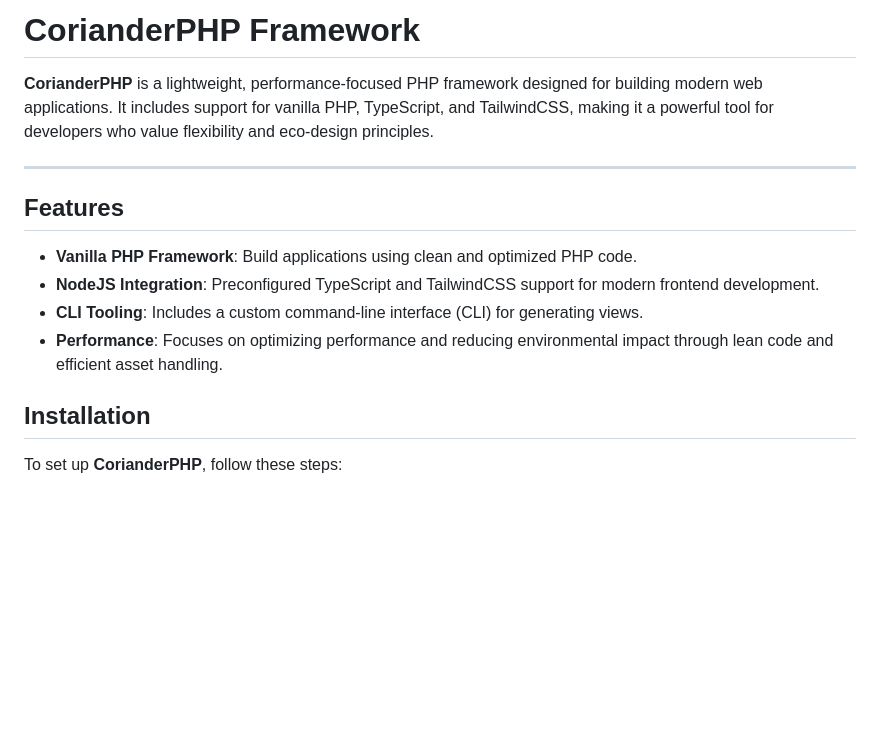
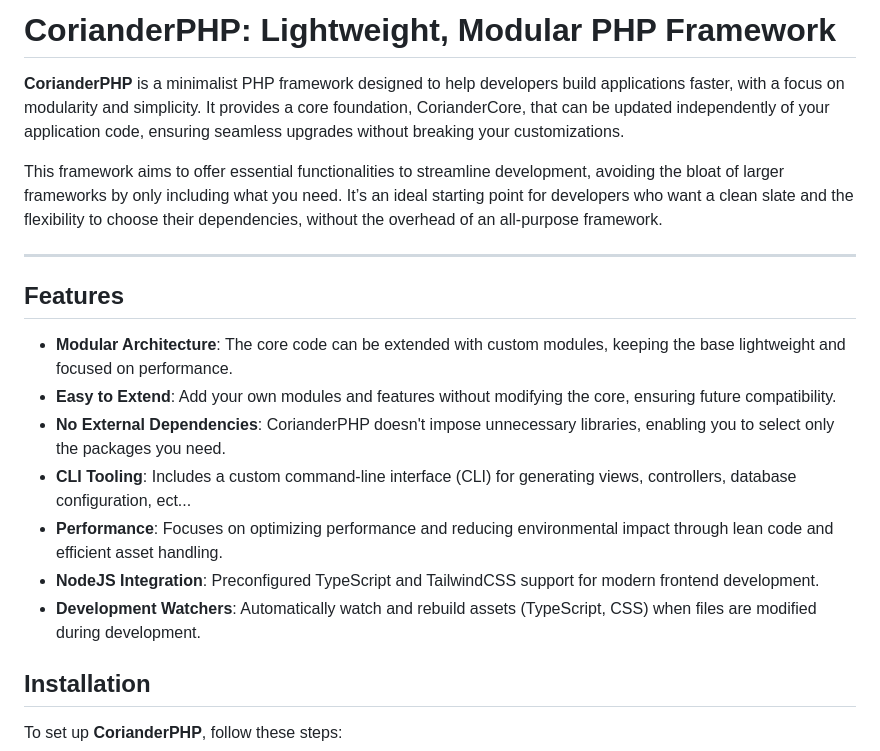
Before and after one commit to CorianderPHP/CorianderPHP, a Markdown page: readme.md, the part around the change printed below. Drawn GitHub-style; blank space fills up the shorter version.

```diff
--- a/readme.md
+++ b/readme.md
@@ -1,15 +1,20 @@
-# CorianderPHP Framework
+# CorianderPHP: Lightweight, Modular PHP Framework
 
-**CorianderPHP** is a lightweight, performance-focused PHP framework designed for building modern web applications. It includes support for vanilla PHP, TypeScript, and TailwindCSS, making it a powerful tool for developers who value flexibility and eco-design principles.
+**CorianderPHP** is a minimalist PHP framework designed to help developers build applications faster, with a focus on modularity and simplicity. It provides a core foundation, CorianderCore, that can be updated independently of your application code, ensuring seamless upgrades without breaking your customizations.
+
+This framework aims to offer essential functionalities to streamline development, avoiding the bloat of larger frameworks by only including what you need. It’s an ideal starting point for developers who want a clean slate and the flexibility to choose their dependencies, without the overhead of an all-purpose framework.
 
 ---
 
 ## Features
 
-- **Vanilla PHP Framework**: Build applications using clean and optimized PHP code.
+- **Modular Architecture**: The core code can be extended with custom modules, keeping the base lightweight and focused on performance.
+- **Easy to Extend**: Add your own modules and features without modifying the core, ensuring future compatibility.
+- **No External Dependencies**: CorianderPHP doesn't impose unnecessary libraries, enabling you to select only the packages you need.
+- **CLI Tooling**: Includes a custom command-line interface (CLI) for generating views, controllers, database configuration, ect...
+- **Performance**: Focuses on optimizing performance and reducing environmental impact through lean code and efficient asset handling.
 - **NodeJS Integration**: Preconfigured TypeScript and TailwindCSS support for modern frontend development.
-- **CLI Tooling**: Includes a custom command-line interface (CLI) for generating views.
-- **Performance**: Focuses on optimizing performance and reducing environmental impact through lean code and efficient asset handling.
+- **Development Watchers**: Automatically watch and rebuild assets (TypeScript, CSS) when files are modified during development.
 
 ## Installation
 
```
Also changed, not shown: other parts of readme.md (+17 -15 lines).
